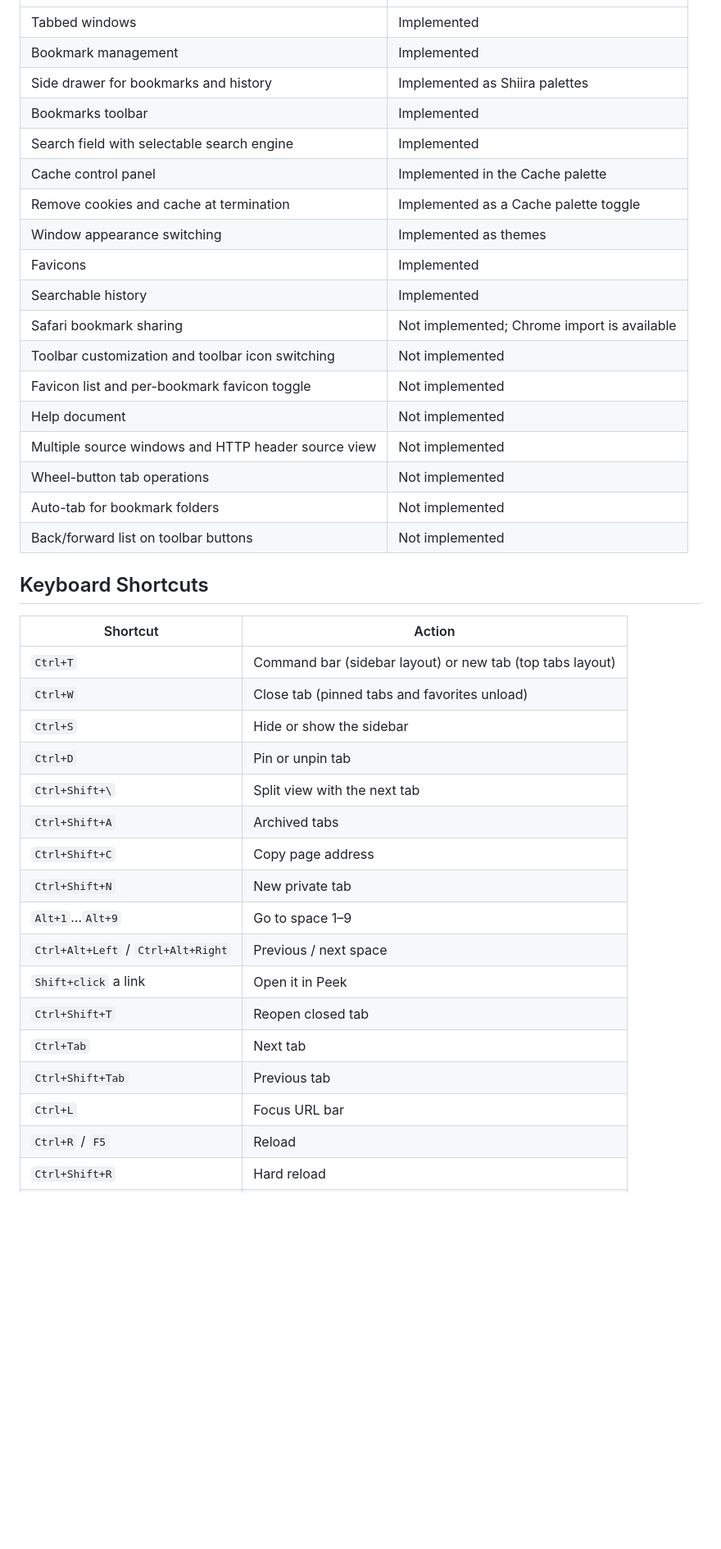
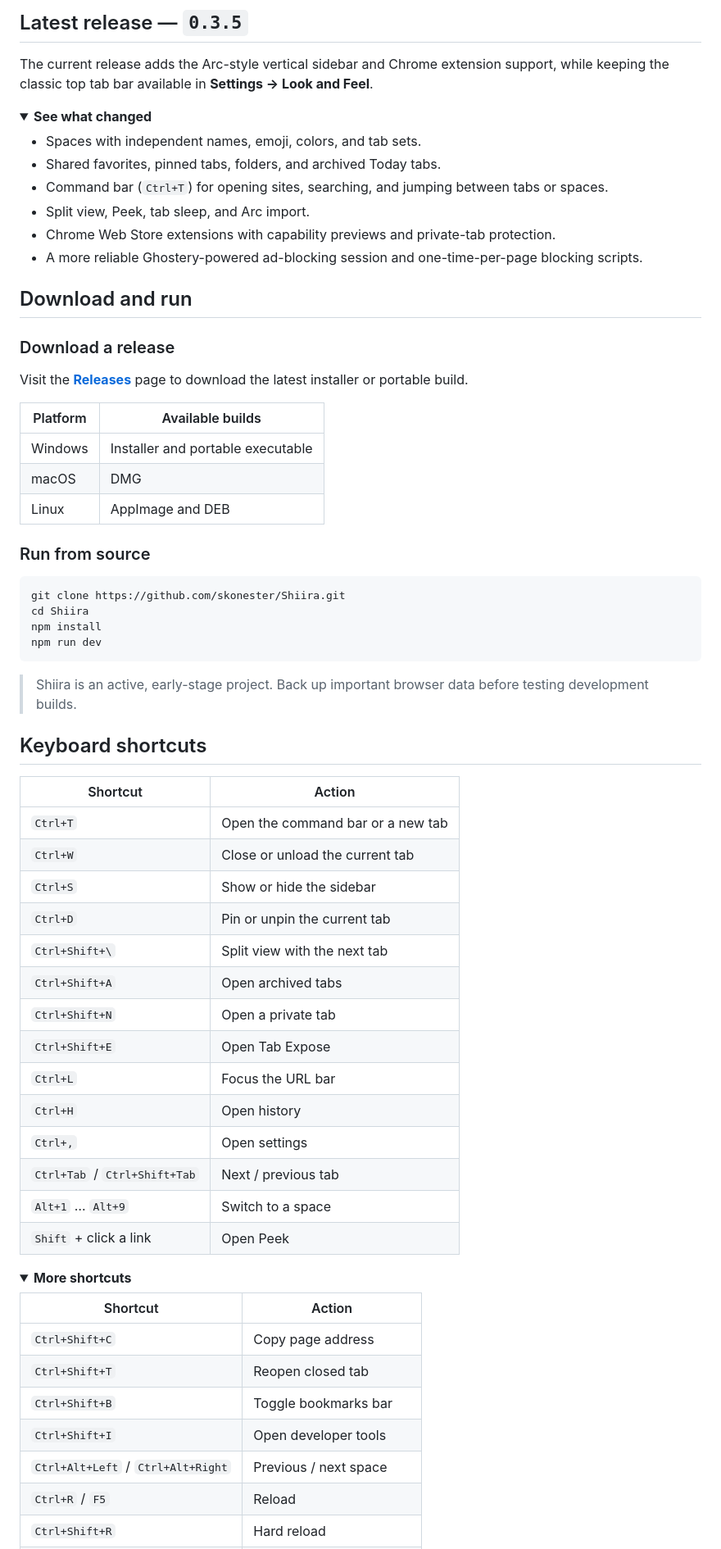
Before and after one commit to skonester/Shiira, a Markdown page: README.md, the part around one of its changes. Shown at 82% size. Rendered like a GitHub page; folded sections open; blank space fills up the shorter version.

````diff
--- a/README.md
+++ b/README.md
@@ -68,41 +69,70 @@ Shiira now has an Arc-style vertical sidebar and Chrome extensions, both designe
+## Latest release — `0.3.5`
+
+The current release adds the Arc-style vertical sidebar and Chrome extension support, while keeping the classic top tab bar available in **Settings → Look and Feel**.
+
+<details>
+<summary><strong>See what changed</strong></summary>
+
+- Spaces with independent names, emoji, colors, and tab sets.
+- Shared favorites, pinned tabs, folders, and archived Today tabs.
+- Command bar (`Ctrl+T`) for opening sites, searching, and jumping between tabs or spaces.
+- Split view, Peek, tab sleep, and Arc import.
+- Chrome Web Store extensions with capability previews and private-tab protection.
+- A more reliable Ghostery-powered ad-blocking session and one-time-per-page blocking scripts.
+
+</details>
+
+## Download and run
+
+### Download a release
+
+Visit the **[Releases](https://github.com/skonester/Shiira/releases)** page to download the latest installer or portable build.
+
+| Platform | Available builds |
 | --- | --- |
-| Tabbed windows | Implemented |
-| Bookmark management | Implemented |
-| Side drawer for bookmarks and history | Implemented as Shiira palettes |
-| Bookmarks toolbar | Implemented |
-| Search field with selectable search engine | Implemented |
-| Cache control panel | Implemented in the Cache palette |
-| Remove cookies and cache at termination | Implemented as a Cache palette toggle |
-| Window appearance switching | Implemented as themes |
-| Favicons | Implemented |
-| Searchable history | Implemented |
-| Safari bookmark sharing | Not implemented; Chrome import is available |
-| Toolbar customization and toolbar icon switching | Not implemented |
-| Favicon list and per-bookmark favicon toggle | Not implemented |
-| Help document | Not implemented |
-| Multiple source windows and HTTP header source view | Not implemented |
-| Wheel-button tab operations | Not implemented |
-| Auto-tab for bookmark folders | Not implemented |
-| Back/forward list on toolbar buttons | Not implemented |
+| Windows | Installer and portable executable |
+| macOS | DMG |
+| Linux | AppImage and DEB |
 
-## Keyboard Shortcuts
+### Run from source
+
+```bash
+git clone https://github.com/skonester/Shiira.git
+cd Shiira
+npm install
+npm run dev
+```
+
+> Shiira is an active, early-stage project. Back up important browser data before testing development builds.
+
+## Keyboard shortcuts
 
 | Shortcut | Action |
 | --- | --- |
-| `Ctrl+T` | Command bar (sidebar layout) or new tab (top tabs layout) |
-| `Ctrl+W` | Close tab (pinned tabs and favorites unload) |
-| `Ctrl+S` | Hide or show the sidebar |
-| `Ctrl+D` | Pin or unpin tab |
+| `Ctrl+T` | Open the command bar or a new tab |
+| `Ctrl+W` | Close or unload the current tab |
+| `Ctrl+S` | Show or hide the sidebar |
+| `Ctrl+D` | Pin or unpin the current tab |
 | `Ctrl+Shift+\` | Split view with the next tab |
-| `Ctrl+Shift+A` | Archived tabs |
+| `Ctrl+Shift+A` | Open archived tabs |
+| `Ctrl+Shift+N` | Open a private tab |
+| `Ctrl+Shift+E` | Open Tab Expose |
+| `Ctrl+L` | Focus the URL bar |
+| `Ctrl+H` | Open history |
+| `Ctrl+,` | Open settings |
+| `Ctrl+Tab` / `Ctrl+Shift+Tab` | Next / previous tab |
+| `Alt+1` … `Alt+9` | Switch to a space |
+| `Shift` + click a link | Open Peek |
+
+<details>
+<summary><strong>More shortcuts</strong></summary>
+
+| Shortcut | Action |
+| --- | --- |
 | `Ctrl+Shift+C` | Copy page address |
-| `Ctrl+Shift+N` | New private tab |
-| `Alt+1`…`Alt+9` | Go to space 1–9 |
+| `Ctrl+Shift+T` | Reopen closed tab |
+| `Ctrl+Shift+B` | Toggle bookmarks bar |
+| `Ctrl+Shift+I` | Open developer tools |
 | `Ctrl+Alt+Left` / `Ctrl+Alt+Right` | Previous / next space |
-| `Shift+click` a link | Open it in Peek |
-| `Ctrl+Shift+T` | Reopen closed tab |
-| `Ctrl+Tab` | Next tab |
-| `Ctrl+Shift+Tab` | Previous tab |
-| `Ctrl+L` | Focus URL bar |
 | `Ctrl+R` / `F5` | Reload |
 | `Ctrl+Shift+R` | Hard reload |
````
Also changed, not shown: other parts of README.md (+81 -80 lines).
